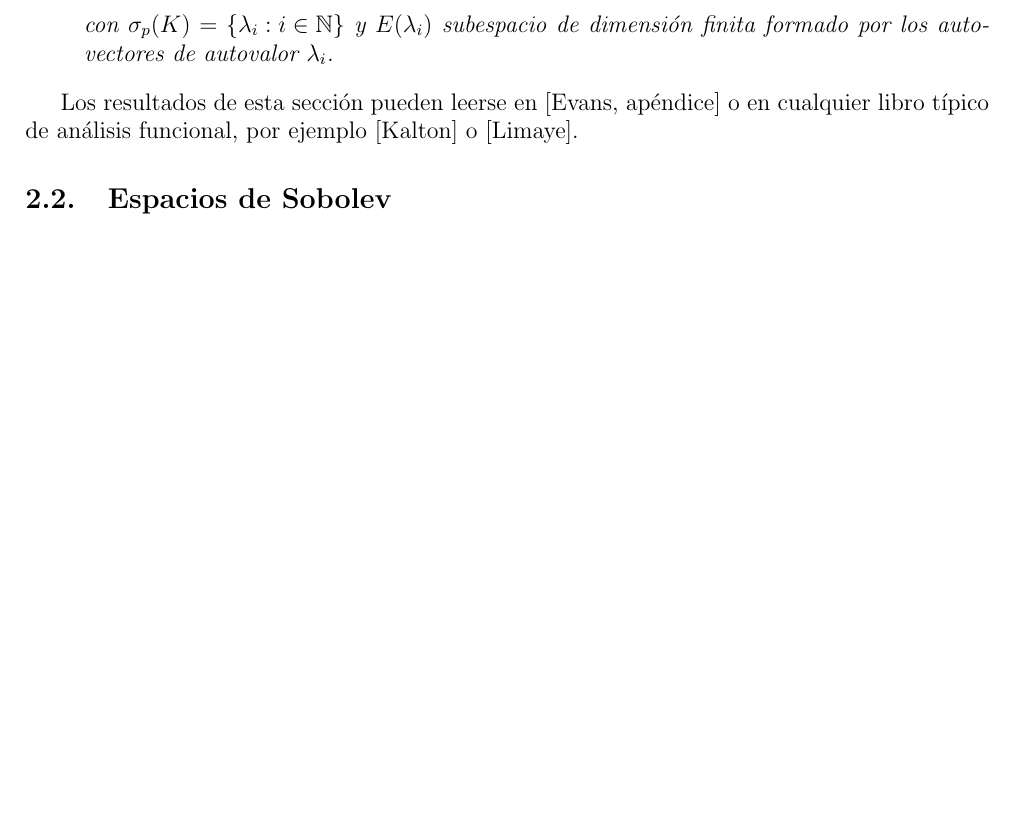
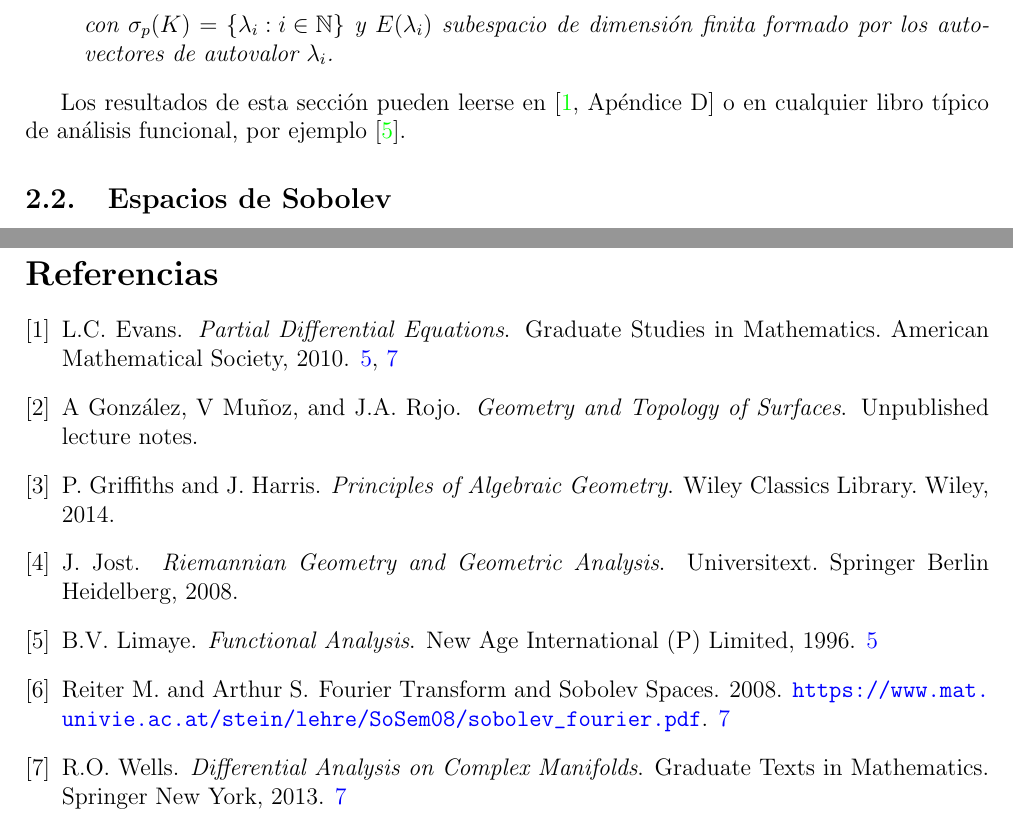
Before and after one commit to guillegran/hodge, a LaTeX document (hodge.tex, which reads biblio.bib): part of page 5 of 16 before the commit and two parts of pages 5 and 17 of 17 after it, the two joined at a grey line, cut so that both start at the same text, the shorter picture padded with empty space. Compiled offline with pdfLaTeX.

Commit message:
con bibliografía

```diff
--- /dev/null
+++ b/biblio.bib
@@ -0,0 +1,18 @@
+@book{evans,
+  title={Partial Differential Equations},
+  author={Evans, L.C.},
+  series={Graduate Studies in Mathematics},
+  year={2010},
+  publisher={American Mathematical Society}
+}
+@book{limaye,
+  title={Functional Analysis},
+  author={Limaye, B.V.},
+  year={1996},
+  publisher={New Age International (P) Limited}
+}
+@book{wells,
+  title={Differential Analysis on Complex Manifolds},
+  author={Wells, R.O.},
+  series={Graduate Texts in Mathematics},
+  year={2013},
@@ -0,0 +23,23 @@
+  author={Reiter M. and Arthur S.},
+  year={2008},
+  note ={\url{https://www.mat.univie.ac.at/stein/lehre/SoSem08/sobolev_fourier.pdf}}
+}
+@book{griffiths,
+  title={Principles of Algebraic Geometry},
+  author={Griffiths, P. and Harris, J.},
+  series={Wiley Classics Library},
+  year={2014},
+  publisher={Wiley}
+}
+@book{jost,
+  title={Riemannian Geometry and Geometric Analysis},
+  author={Jost, J.},
+  series={Universitext},
+  year={2008},
+  publisher={Springer Berlin Heidelberg}
+}
+@book{vicente,
+  title={Geometry and Topology of Surfaces},
+  author={ González, A and Muñoz, V and Rojo, J.A.},
+  publisher={Unpublished lecture notes}
+}
--- a/hodge.tex
+++ b/hodge.tex
@@ -13,6 +13,8 @@
 \usepackage[left=2cm,right=2cm,top=2cm,bottom=2cm]{geometry}
 \usepackage{tikz,tikz-cd}
 \usetikzlibrary{arrows, babel}
+\usepackage{url}
+\usepackage[colorlinks=true,linktocpage=true,pagebackref=true,linkcolor=blue,urlcolor=blue]{hyperref}
 
 \author{\textit{Guillermo Gallego Sánchez}}
 \title{\textsc{Teoría de Hodge}}
@@ -261,7 +263,7 @@ El propósito fundamental de la \emph{teoría de Hodge} es encontrar unos repres
    \end{enumerate}
  \end{thm}
 
- Los resultados de esta sección pueden leerse en [Evans, apéndice] o en cualquier libro típico de análisis funcional, por ejemplo [Kalton] o [Limaye].
+ Los resultados de esta sección pueden leerse en \cite[Apéndice D]{evans} o en cualquier libro típico de análisis funcional, por ejemplo \cite{limaye}.
 
  \subsection{Espacios de Sobolev}
 \begin{ejemplo}\label{ejemplo1}
```
Also changed, not shown: hodge.bbl (added), hodge.pdf, biblio.bib (4 more changed lines), hodge.tex (6 more changed lines), 6 other files.
